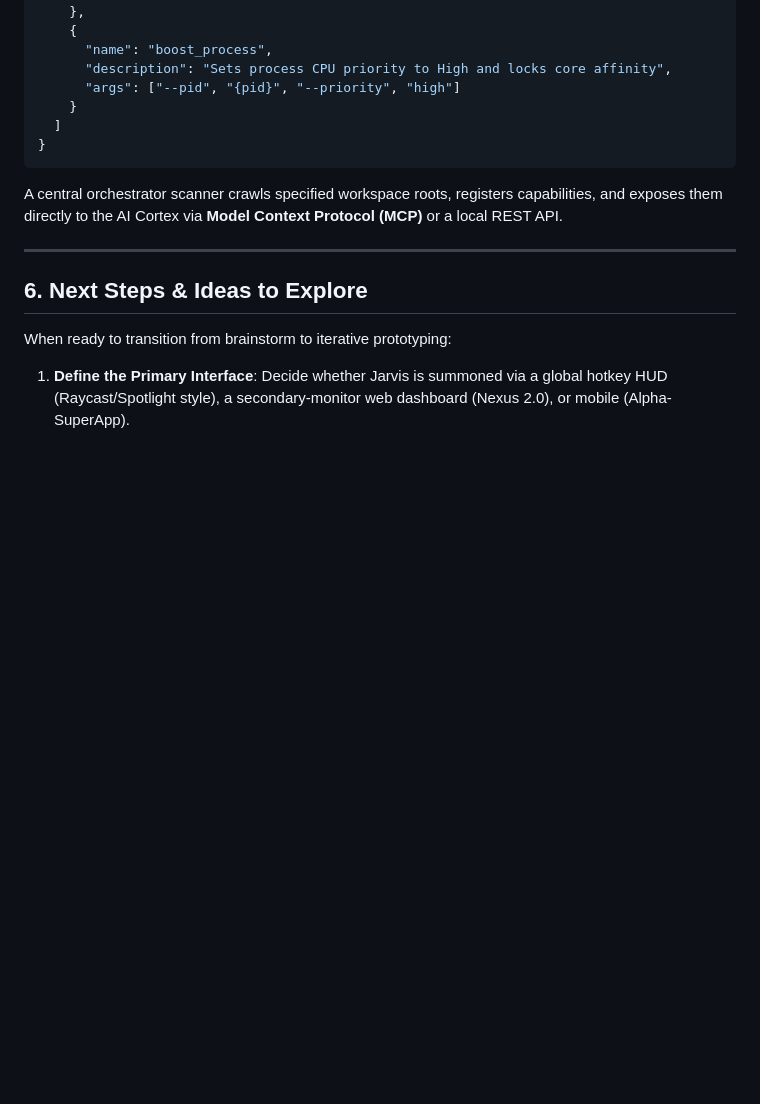
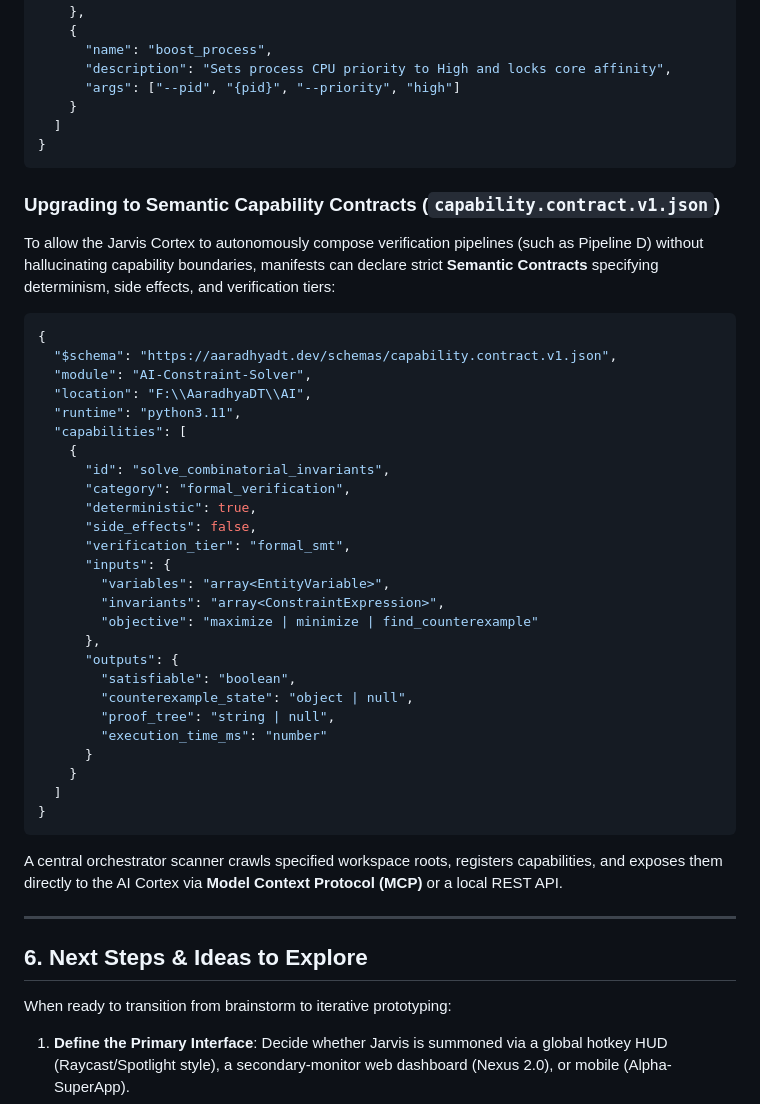
Before and after one commit to Aaradhya-Dev-Tamrakar/brainstorm, a Markdown page: ECOSYSTEM_ARCHITECTURAL_BRAINSTORM.md, the part around one of its changes. Drawn GitHub-style; blank space fills up the shorter version.

````diff
--- a/ECOSYSTEM_ARCHITECTURAL_BRAINSTORM.md
+++ b/ECOSYSTEM_ARCHITECTURAL_BRAINSTORM.md
@@ -153,6 +165,38 @@ To integrate existing and future tools without rewriting their codebases, each r
 }
 ```
 
+### Upgrading to Semantic Capability Contracts (`capability.contract.v1.json`)
+To allow the Jarvis Cortex to autonomously compose verification pipelines (such as Pipeline D) without hallucinating capability boundaries, manifests can declare strict **Semantic Contracts** specifying determinism, side effects, and verification tiers:
+
+```json
+{
+  "$schema": "https://aaradhyadt.dev/schemas/capability.contract.v1.json",
+  "module": "AI-Constraint-Solver",
+  "location": "F:\\AaradhyaDT\\AI",
+  "runtime": "python3.11",
+  "capabilities": [
+    {
+      "id": "solve_combinatorial_invariants",
+      "category": "formal_verification",
+      "deterministic": true,
+      "side_effects": false,
+      "verification_tier": "formal_smt",
+      "inputs": {
+        "variables": "array<EntityVariable>",
+        "invariants": "array<ConstraintExpression>",
+        "objective": "maximize | minimize | find_counterexample"
+      },
+      "outputs": {
+        "satisfiable": "boolean",
+        "counterexample_state": "object | null",
+        "proof_tree": "string | null",
+        "execution_time_ms": "number"
+      }
+    }
+  ]
+}
+```
+
 A central orchestrator scanner crawls specified workspace roots, registers capabilities, and exposes them directly to the AI Cortex via **Model Context Protocol (MCP)** or a local REST API.
 
 ---
````
Also changed, not shown: other parts of ECOSYSTEM_ARCHITECTURAL_BRAINSTORM.md (+12 -0 lines), README.md (+7 -0 lines).
